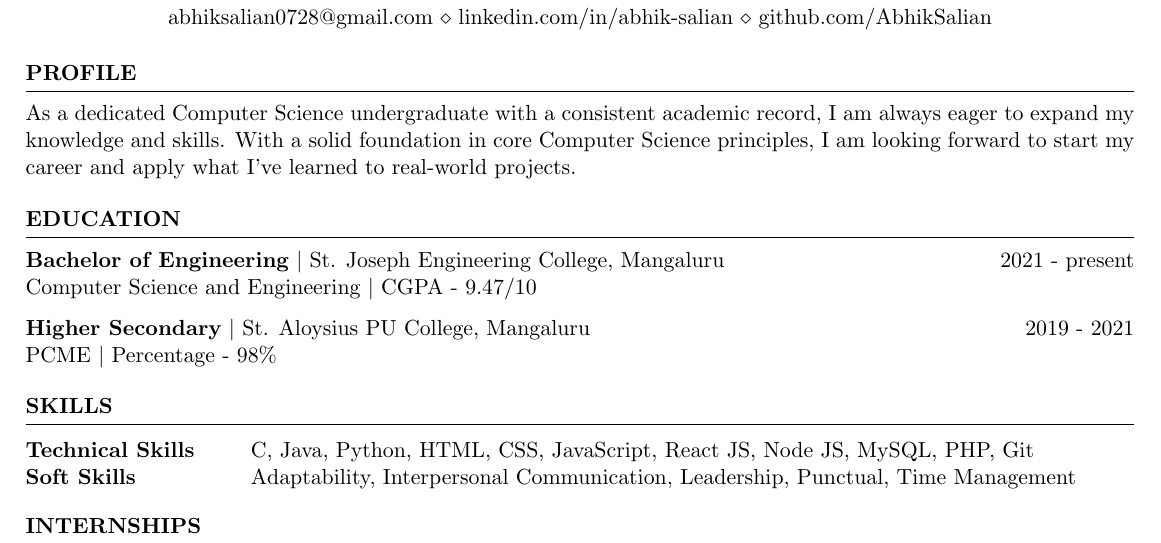
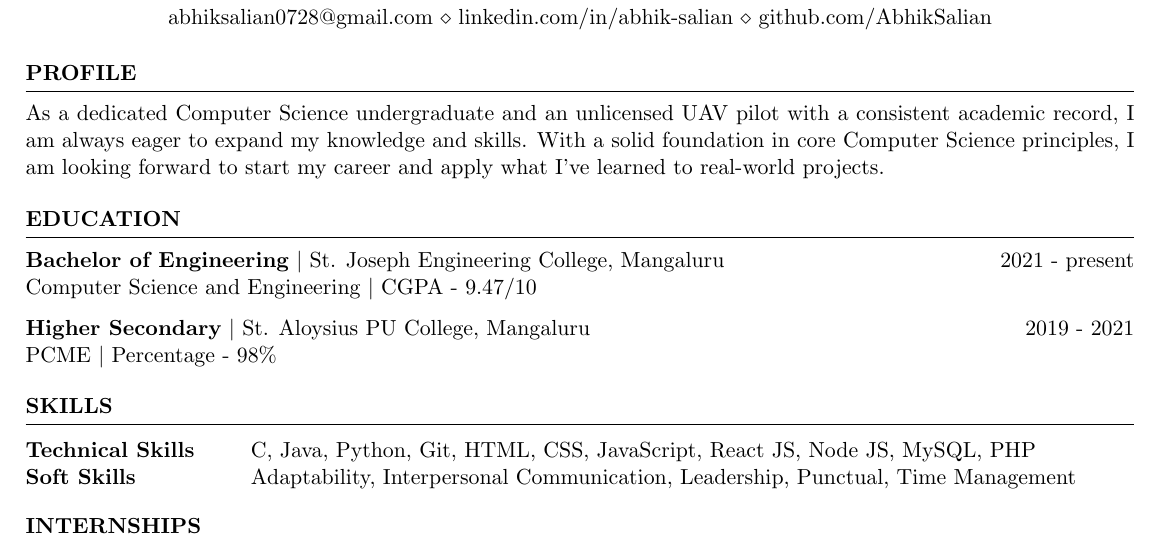
Before and after one commit to AbhikSalian/resume, a LaTeX CV (Abhik_Salian_Resume.tex): part of the page, cut so that both start at the same text. Compiled offline with pdfLaTeX.

Commit message:
Marine AI

```diff
--- a/Abhik_Salian_Resume.tex
+++ b/Abhik_Salian_Resume.tex
@@ -40,7 +40,7 @@
 
 \begin{rSection}{PROFILE}
 {
-    As a dedicated Computer Science undergraduate with a consistent
+    As a dedicated Computer Science undergraduate and an unlicensed UAV pilot with a consistent
     academic record, I am always eager to expand my knowledge
     and skills. With a solid foundation in core Computer Science
      principles, I am looking forward to start my career and
@@ -86,9 +86,9 @@ PCME \textbar{} Percentage - 98\%
 \begin{rSection}{SKILLS}
 
 \begin{tabular}{ @{} >{\bfseries}l @{\hspace{6ex}} l }
-Technical Skills & C, Java, Python, HTML, CSS, JavaScript, React JS,
+Technical Skills & C, Java, Python, Git, HTML, CSS, JavaScript, React JS,
   Node JS,
-  MySQL, PHP, Git
+  MySQL, PHP
 %   , SolidWorks
 % Technical Skills & C, Java, Python, SolidWorks, Ansys, HTML, CSS, JavaScript, MySQL, Matlab, PHP
 \\
```
Also changed, not shown: Abhik_Salian_Resume.pdf, 3 other files.
